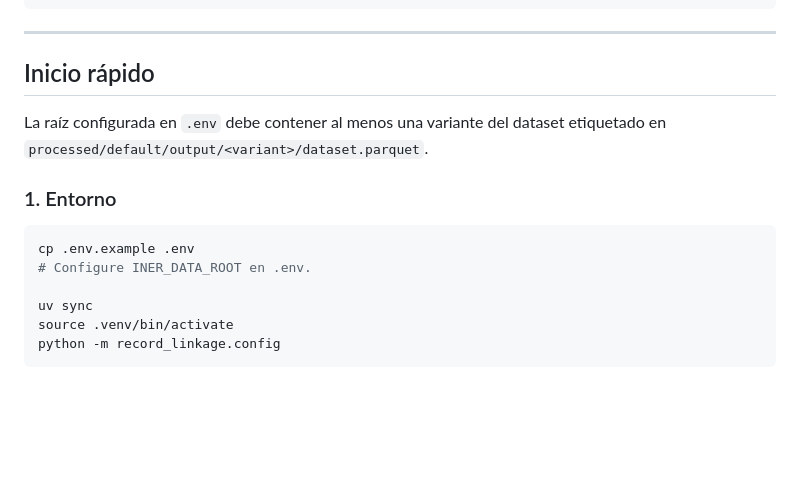
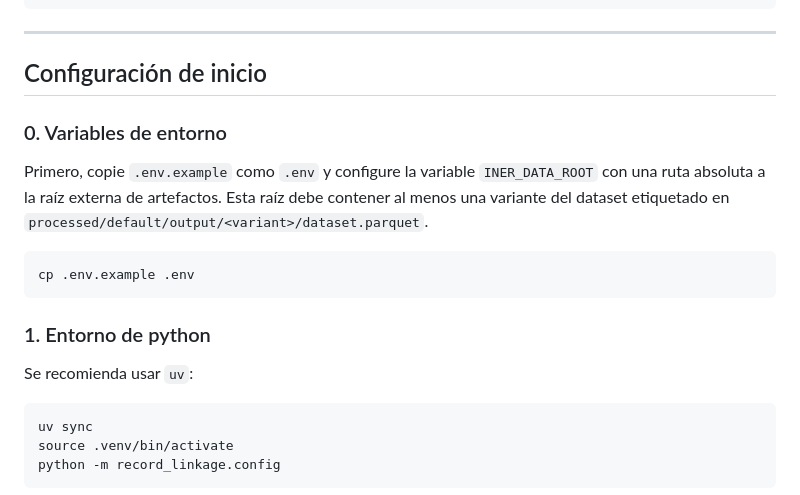
Before and after one commit to UzielLujan/entity-resolution-nlp, a Markdown page: README.md, the part around the change. Drawn GitHub-style; blank space fills up the shorter version.

Commit message:
docs: update README for quick start configuration and environment setup

````diff
--- a/README.md
+++ b/README.md
@@ -91,16 +91,19 @@ entity-resolution-nlp/
 
 ---
 
-## Inicio rápido
+## Configuración de inicio
 
-La raíz configurada en `.env` debe contener al menos una variante del dataset etiquetado en `processed/default/output/<variant>/dataset.parquet`.
+### 0. Variables de entorno
+Primero, copie `.env.example` como `.env` y configure la variable `INER_DATA_ROOT` con una ruta absoluta a la raíz externa de artefactos. Esta raíz debe contener al menos una variante del dataset etiquetado en `processed/default/output/<variant>/dataset.parquet`.
+```bash
+cp .env.example .env
+```
 
-### 1. Entorno
+### 1. Entorno de python
+
+Se recomienda usar `uv`:
 
 ```bash
-cp .env.example .env
-# Configure INER_DATA_ROOT en .env.
-
 uv sync
 source .venv/bin/activate
 python -m record_linkage.config
````
